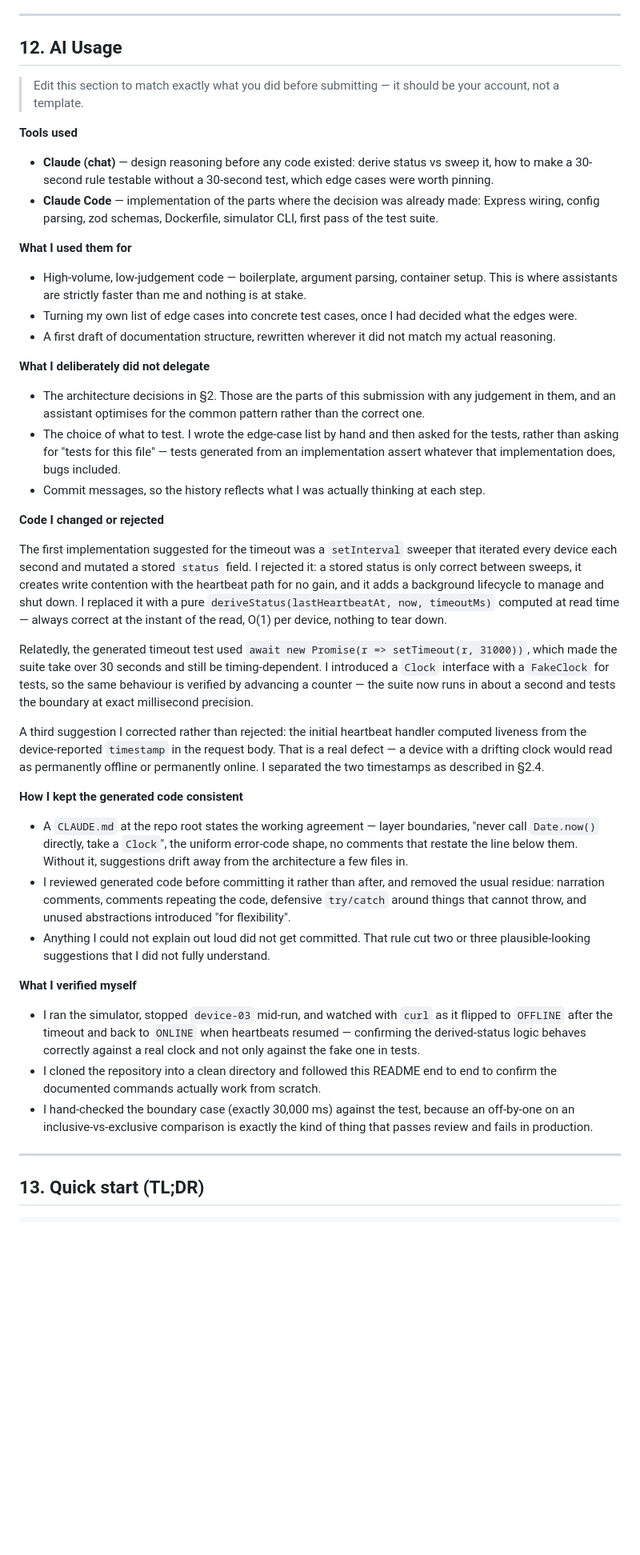
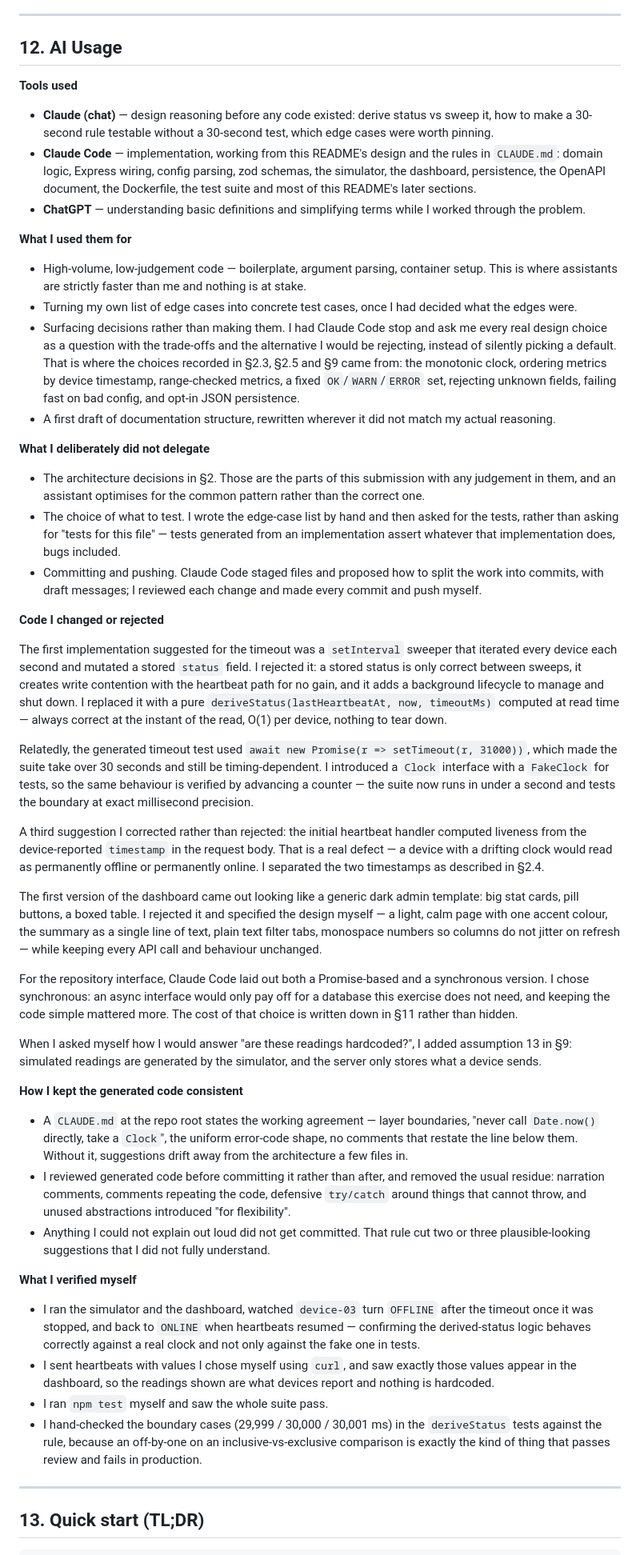
Before and after one commit to Lost-in-a-Limbo/Heartbeat, a Markdown page: README.md, the part around one of its changes. Shown at 80% size. Rendered like a GitHub page; blank space fills up the shorter version.

Commit message:
docs: document verified Docker usage and rewrite AI usage section

```diff
--- a/README.md
+++ b/README.md
@@ -557,29 +566,35 @@ In the order I would actually do it:
 
 ## 12. AI Usage
 
-> Edit this section to match exactly what you did before submitting — it should be your account, not a template.
-
 **Tools used**
 - **Claude (chat)** — design reasoning before any code existed: derive status vs sweep it, how to make a 30-second rule testable without a 30-second test, which edge cases were worth pinning.
-- **Claude Code** — implementation of the parts where the decision was already made: Express wiring, config parsing, zod schemas, Dockerfile, simulator CLI, first pass of the test suite.
+- **Claude Code** — implementation, working from this README's design and the rules in `CLAUDE.md`: domain logic, Express wiring, config parsing, zod schemas, the simulator, the dashboard, persistence, the OpenAPI document, the Dockerfile, the test suite and most of this README's later sections.
+- **ChatGPT** — understanding basic definitions and simplifying terms while I worked through the problem.
 
 **What I used them for**
 - High-volume, low-judgement code — boilerplate, argument parsing, container setup. This is where assistants are strictly faster than me and nothing is at stake.
 - Turning my own list of edge cases into concrete test cases, once I had decided what the edges were.
+- Surfacing decisions rather than making them. I had Claude Code stop and ask me every real design choice as a question with the trade-offs and the alternative I would be rejecting, instead of silently picking a default. That is where the choices recorded in §2.3, §2.5 and §9 came from: the monotonic clock, ordering metrics by device timestamp, range-checked metrics, a fixed `OK`/`WARN`/`ERROR` set, rejecting unknown fields, failing fast on bad config, and opt-in JSON persistence.
 - A first draft of documentation structure, rewritten wherever it did not match my actual reasoning.
 
 **What I deliberately did not delegate**
 - The architecture decisions in §2. Those are the parts of this submission with any judgement in them, and an assistant optimises for the common pattern rather than the correct one.
 - The choice of what to test. I wrote the edge-case list by hand and then asked for the tests, rather than asking for "tests for this file" — tests generated from an implementation assert whatever that implementation does, bugs included.
-- Commit messages, so the history reflects what I was actually thinking at each step.
+- Committing and pushing. Claude Code staged files and proposed how to split the work into commits, with draft messages; I reviewed each change and made every commit and push myself.
 
 **Code I changed or rejected**
 
 The first implementation suggested for the timeout was a `setInterval` sweeper that iterated every device each second and mutated a stored `status` field. I rejected it: a stored status is only correct between sweeps, it creates write contention with the heartbeat path for no gain, and it adds a background lifecycle to manage and shut down. I replaced it with a pure `deriveStatus(lastHeartbeatAt, now, timeoutMs)` computed at read time — always correct at the instant of the read, O(1) per device, nothing to tear down.
 
-Relatedly, the generated timeout test used `await new Promise(r => setTimeout(r, 31000))`, which made the suite take over 30 seconds and still be timing-dependent. I introduced a `Clock` interface with a `FakeClock` for tests, so the same behaviour is verified by advancing a counter — the suite now runs in about a second and tests the boundary at exact millisecond precision.
+Relatedly, the generated timeout test used `await new Promise(r => setTimeout(r, 31000))`, which made the suite take over 30 seconds and still be timing-dependent. I introduced a `Clock` interface with a `FakeClock` for tests, so the same behaviour is verified by advancing a counter — the suite now runs in under a second and tests the boundary at exact millisecond precision.
 
 A third suggestion I corrected rather than rejected: the initial heartbeat handler computed liveness from the device-reported `timestamp` in the request body. That is a real defect — a device with a drifting clock would read as permanently offline or permanently online. I separated the two timestamps as described in §2.4.
+
+The first version of the dashboard came out looking like a generic dark admin template: big stat cards, pill buttons, a boxed table. I rejected it and specified the design myself — a light, calm page with one accent colour, the summary as a single line of text, plain text filter tabs, monospace numbers so columns do not jitter on refresh — while keeping every API call and behaviour unchanged.
+
+For the repository interface, Claude Code laid out both a Promise-based and a synchronous version. I chose synchronous: an async interface would only pay off for a database this exercise does not need, and keeping the code simple mattered more. The cost of that choice is written down in §11 rather than hidden.
+
+When I asked myself how I would answer "are these readings hardcoded?", I added assumption 13 in §9: simulated readings are generated by the simulator, and the server only stores what a device sends.
 
 **How I kept the generated code consistent**
 - A `CLAUDE.md` at the repo root states the working agreement — layer boundaries, "never call `Date.now()` directly, take a `Clock`", the uniform error-code shape, no comments that restate the line below them. Without it, suggestions drift away from the architecture a few files in.
@@ -587,9 +602,10 @@ A third suggestion I corrected rather than rejected: the initial heartbeat handl
 - Anything I could not explain out loud did not get committed. That rule cut two or three plausible-looking suggestions that I did not fully understand.
 
 **What I verified myself**
-- I ran the simulator, stopped `device-03` mid-run, and watched with `curl` as it flipped to `OFFLINE` after the timeout and back to `ONLINE` when heartbeats resumed — confirming the derived-status logic behaves correctly against a real clock and not only against the fake one in tests.
-- I cloned the repository into a clean directory and followed this README end to end to confirm the documented commands actually work from scratch.
-- I hand-checked the boundary case (exactly 30,000 ms) against the test, because an off-by-one on an inclusive-vs-exclusive comparison is exactly the kind of thing that passes review and fails in production.
+- I ran the simulator and the dashboard, watched `device-03` turn `OFFLINE` after the timeout once it was stopped, and back to `ONLINE` when heartbeats resumed — confirming the derived-status logic behaves correctly against a real clock and not only against the fake one in tests.
+- I sent heartbeats with values I chose myself using `curl`, and saw exactly those values appear in the dashboard, so the readings shown are what devices report and nothing is hardcoded.
+- I ran `npm test` myself and saw the whole suite pass.
+- I hand-checked the boundary cases (29,999 / 30,000 / 30,001 ms) in the `deriveStatus` tests against the rule, because an off-by-one on an inclusive-vs-exclusive comparison is exactly the kind of thing that passes review and fails in production.
 
 ---
 
```
Also changed, not shown: other parts of README.md (+11 -2 lines).
